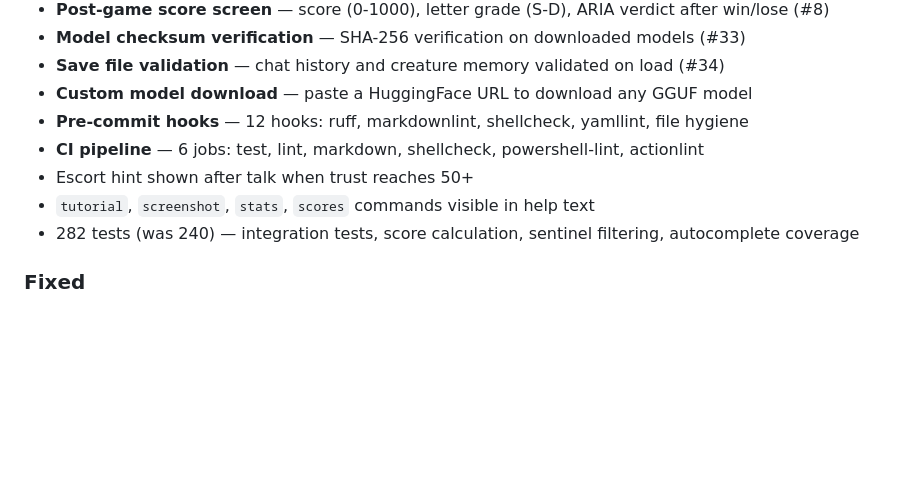
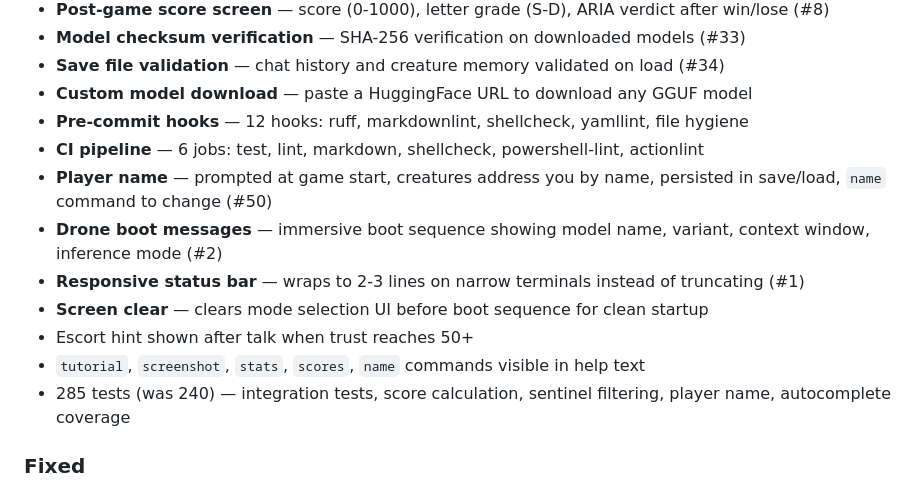
Before and after one commit to elephantatech/moon_traveler, a Markdown page: CHANGELOG.md, the part around the change. Rendered like a GitHub page; blank space fills up the shorter version.

```diff
--- a/CHANGELOG.md
+++ b/CHANGELOG.md
@@ -30,9 +30,13 @@ All notable changes to Moon Traveler CLI will be documented in this file.
 - **Custom model download** — paste a HuggingFace URL to download any GGUF model
 - **Pre-commit hooks** — 12 hooks: ruff, markdownlint, shellcheck, yamllint, file hygiene
 - **CI pipeline** — 6 jobs: test, lint, markdown, shellcheck, powershell-lint, actionlint
+- **Player name** — prompted at game start, creatures address you by name, persisted in save/load, `name` command to change (#50)
+- **Drone boot messages** — immersive boot sequence showing model name, variant, context window, inference mode (#2)
+- **Responsive status bar** — wraps to 2-3 lines on narrow terminals instead of truncating (#1)
+- **Screen clear** — clears mode selection UI before boot sequence for clean startup
 - Escort hint shown after talk when trust reaches 50+
-- `tutorial`, `screenshot`, `stats`, `scores` commands visible in help text
-- 282 tests (was 240) — integration tests, score calculation, sentinel filtering, autocomplete coverage
+- `tutorial`, `screenshot`, `stats`, `scores`, `name` commands visible in help text
+- 285 tests (was 240) — integration tests, score calculation, sentinel filtering, player name, autocomplete coverage
 
 ### Fixed
 
```
Also changed, not shown: spec.md (+11 -8 lines).
